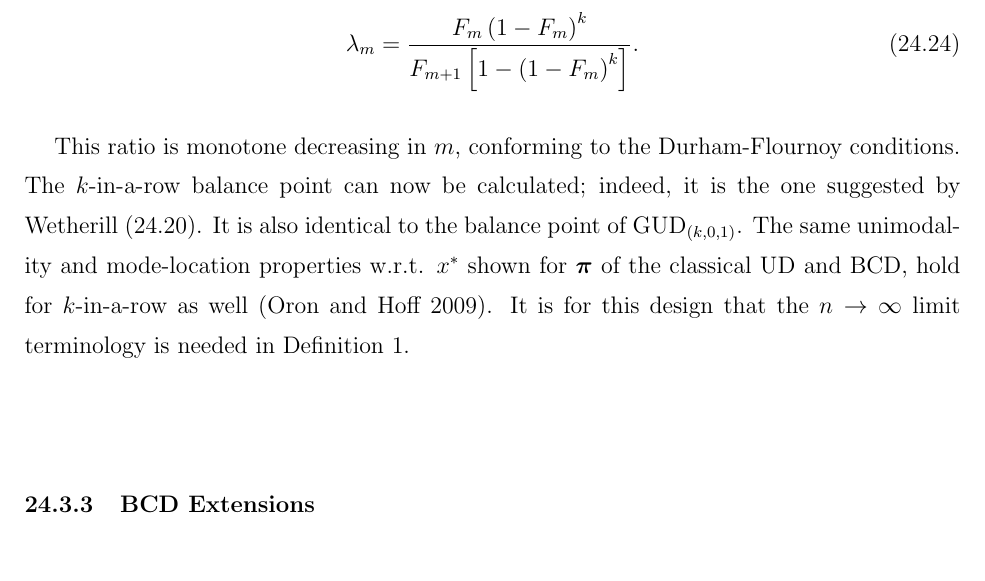
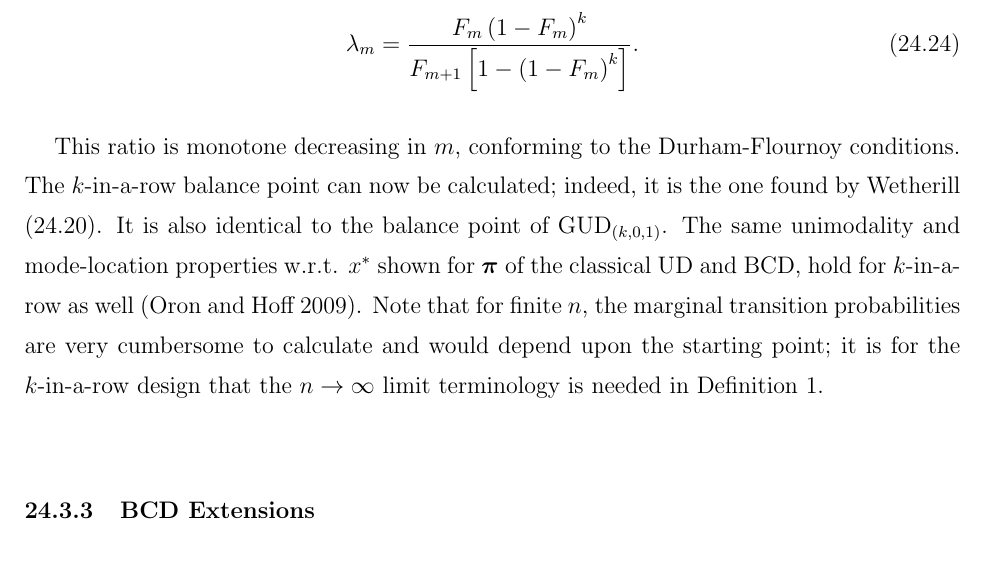
Before and after one commit to assaforon/CRCchapter, a LaTeX book (FlournoyOronMaster.tex, which reads UDCRCfull.tex): part of page 30 of 58, cut so that both start at the same text. Compiled offline with pdfLaTeX.

Commit message:
another k-row...

```diff
--- a/UDCRCfull.tex
+++ b/UDCRCfull.tex
@@ -490,7 +490,7 @@ Now, the stationary balance between adjacent dose levels is
 \lambda_m=\frac{F_m\left(1-F_m\right)^{k}}{F_{m+1}\left[1-\left(1-F_m\right)^{k}\right]}.
 \end{equation}
 
-This ratio is monotone decreasing in $m$, conforming to the Durham-Flournoy conditions. The $k$-in-a-row balance point can now be calculated; indeed, it is the one suggested by Wetherill (\ref{eq:krtarget}). It is also identical to the balance point of GUD$_{(k,0,1)}$. The same unimodality and mode-location properties w.r.t. $x^*$ shown for $\boldsymbol{\pi}$ of the classical UD and BCD, hold for $k$-in-a-row as well \citep{Oron:Hoff:thek:2009}. It is for this design that the $n\to\infty$ limit terminology is needed in Definition~\ref{def:pxqx}.
+This ratio is monotone decreasing in $m$, conforming to the Durham-Flournoy conditions. The $k$-in-a-row balance point can now be calculated; indeed, it is the one found by Wetherill (\ref{eq:krtarget}). It is also identical to the balance point of GUD$_{(k,0,1)}$. The same unimodality and mode-location properties w.r.t. $x^*$ shown for $\boldsymbol{\pi}$ of the classical UD and BCD, hold for $k$-in-a-row as well \citep{Oron:Hoff:thek:2009}. Note that for finite $n$, the marginal transition probabilities are very cumbersome to calculate and would depend upon the starting point; it is for the $k$-in-a-row design that the $n\to\infty$ limit terminology is needed in Definition~\ref{def:pxqx}.
 
 \subsection{BCD Extensions}
 
```
